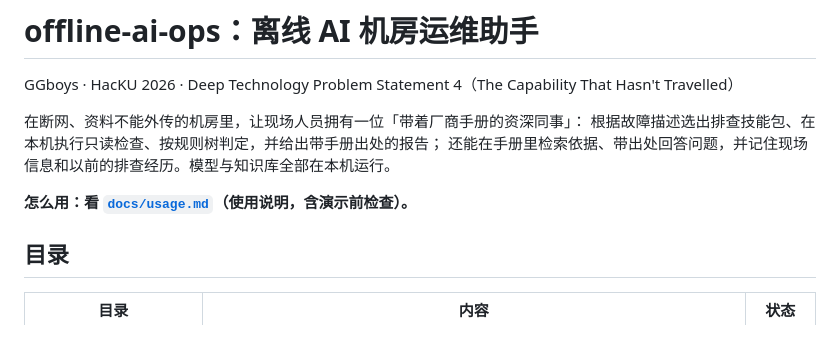
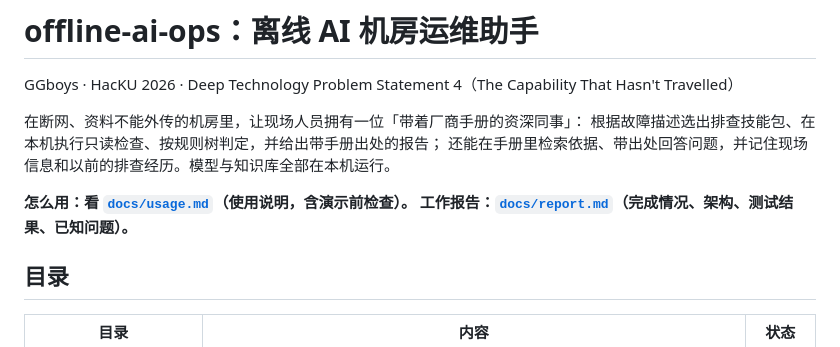
Before and after one commit to TengaoWang/offline-ai-ops, a Markdown page: README.md, the part around the change. Rendered like a GitHub page.

Commit message:
docs: work report (FR-2~9, dialogue diagnose, memory, merge with main)
Co-Authored-By: Claude Opus 5.5 <noreply@anthropic.com>

```diff
--- a/README.md
+++ b/README.md
@@ -7,6 +7,7 @@ GGboys · HacKU 2026 · Deep Technology Problem Statement 4（The Capability Tha
 还能在手册里检索依据、带出处回答问题，并记住现场信息和以前的排查经历。模型与知识库全部在本机运行。
 
 **怎么用：看 [`docs/usage.md`](docs/usage.md)（使用说明，含演示前检查）。**
+**工作报告：[`docs/report.md`](docs/report.md)（完成情况、架构、测试结果、已知问题）。**
 
 ## 目录
 
```
Also changed, not shown: docs/report.md (added, +115 -0 lines).
